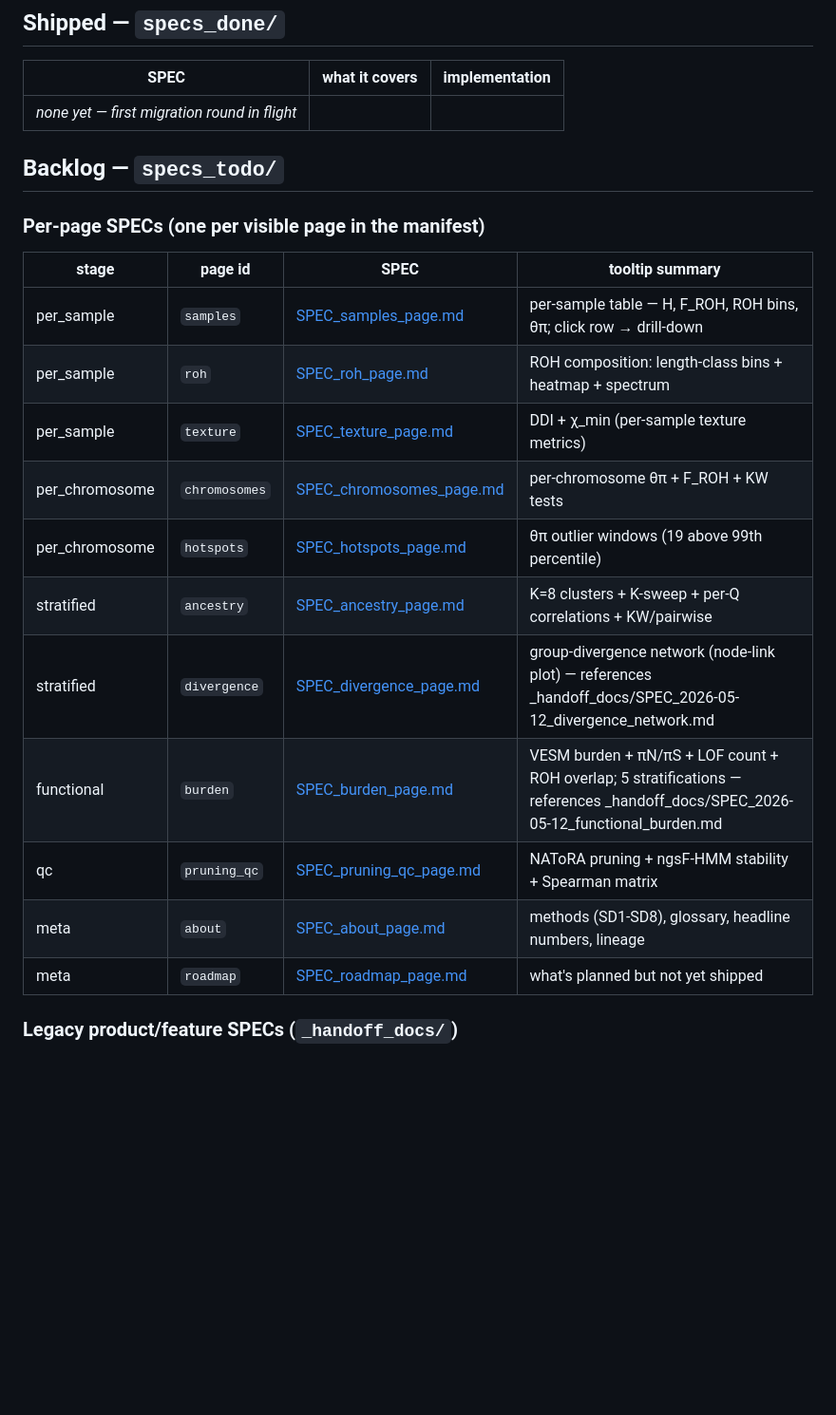
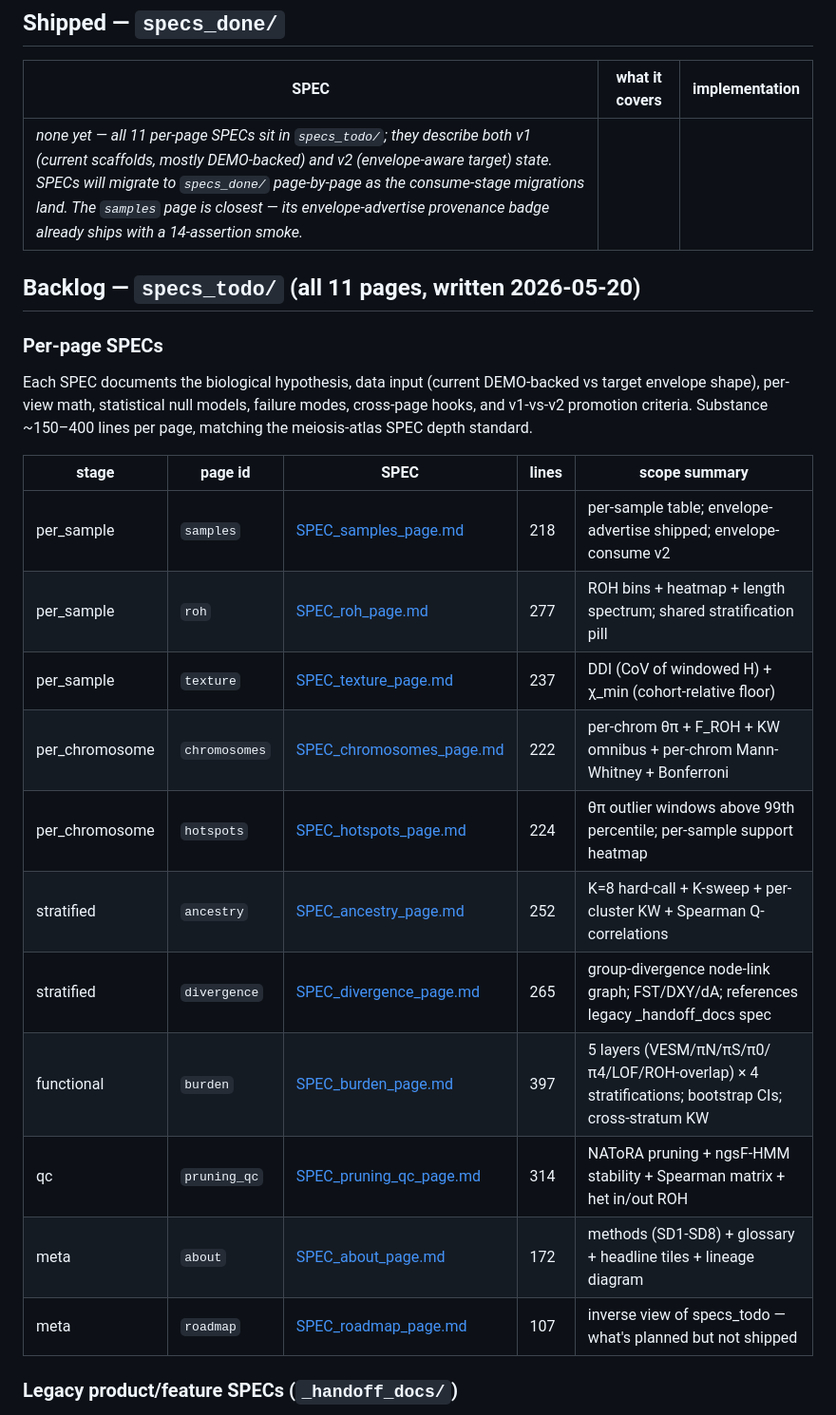
Before and after one commit to Isoris/diversity-atlas, a Markdown page: SPECS.md, the part around the change. Shown at 95% size. Drawn GitHub-style; blank space fills up the shorter version.

```diff
--- a/SPECS.md
+++ b/SPECS.md
@@ -32,25 +32,31 @@ Registered in `atlas-core/toolkit_registries/relatedness/01_registry/atlases.jso
 
 | SPEC | what it covers | implementation |
 |------|----------------|----------------|
-| _none yet — first migration round in flight_ | | |
+| _none yet — all 11 per-page SPECs sit in `specs_todo/`; they describe both v1 (current scaffolds, mostly DEMO-backed) and v2 (envelope-aware target) state. SPECs will migrate to `specs_done/` page-by-page as the consume-stage migrations land. The `samples` page is closest — its envelope-advertise provenance badge already ships with a 14-assertion smoke._ | | |
 
-## Backlog — `specs_todo/`
+## Backlog — `specs_todo/` (all 11 pages, written 2026-05-20)
 
-### Per-page SPECs (one per visible page in the manifest)
+### Per-page SPECs
 
-| stage          | page id      | SPEC | tooltip summary |
-|----------------|--------------|------|-----------------|
-| per_sample     | `samples`    | [SPEC_samples_page.md](specs_todo/SPEC_samples_page.md)     | per-sample table — H, F_ROH, ROH bins, θπ; click row → drill-down |
-| per_sample     | `roh`        | [SPEC_roh_page.md](specs_todo/SPEC_roh_page.md)             | ROH composition: length-class bins + heatmap + spectrum |
-| per_sample     | `texture`    | [SPEC_texture_page.md](specs_todo/SPEC_texture_page.md)     | DDI + χ_min (per-sample texture metrics) |
-| per_chromosome | `chromosomes`| [SPEC_chromosomes_page.md](specs_todo/SPEC_chromosomes_page.md) | per-chromosome θπ + F_ROH + KW tests |
-| per_chromosome | `hotspots`   | [SPEC_hotspots_page.md](specs_todo/SPEC_hotspots_page.md)   | θπ outlier windows (19 above 99th percentile) |
-| stratified     | `ancestry`   | [SPEC_ancestry_page.md](specs_todo/SPEC_ancestry_page.md)   | K=8 clusters + K-sweep + per-Q correlations + KW/pairwise |
-| stratified     | `divergence` | [SPEC_divergence_page.md](specs_todo/SPEC_divergence_page.md) | group-divergence network (node-link plot) — references _handoff_docs/SPEC_2026-05-12_divergence_network.md |
-| functional     | `burden`     | [SPEC_burden_page.md](specs_todo/SPEC_burden_page.md)       | VESM burden + πN/πS + LOF count + ROH overlap; 5 stratifications — references _handoff_docs/SPEC_2026-05-12_functional_burden.md |
-| qc             | `pruning_qc` | [SPEC_pruning_qc_page.md](specs_todo/SPEC_pruning_qc_page.md) | NAToRA pruning + ngsF-HMM stability + Spearman matrix |
-| meta           | `about`      | [SPEC_about_page.md](specs_todo/SPEC_about_page.md)         | methods (SD1-SD8), glossary, headline numbers, lineage |
-| meta           | `roadmap`    | [SPEC_roadmap_page.md](specs_todo/SPEC_roadmap_page.md)     | what's planned but not yet shipped |
+Each SPEC documents the biological hypothesis, data input (current
+DEMO-backed vs target envelope shape), per-view math, statistical null
+models, failure modes, cross-page hooks, and v1-vs-v2 promotion criteria.
+Substance ~150–400 lines per page, matching the meiosis-atlas SPEC
+depth standard.
+
+| stage          | page id      | SPEC | lines | scope summary |
+|----------------|--------------|------|-------|---------------|
+| per_sample     | `samples`    | [SPEC_samples_page.md](specs_todo/SPEC_samples_page.md)             | 218 | per-sample table; envelope-advertise shipped; envelope-consume v2 |
+| per_sample     | `roh`        | [SPEC_roh_page.md](specs_todo/SPEC_roh_page.md)                     | 277 | ROH bins + heatmap + length spectrum; shared stratification pill |
+| per_sample     | `texture`    | [SPEC_texture_page.md](specs_todo/SPEC_texture_page.md)             | 237 | DDI (CoV of windowed H) + χ_min (cohort-relative floor) |
+| per_chromosome | `chromosomes`| [SPEC_chromosomes_page.md](specs_todo/SPEC_chromosomes_page.md)     | 222 | per-chrom θπ + F_ROH + KW omnibus + per-chrom Mann-Whitney + Bonferroni |
+| per_chromosome | `hotspots`   | [SPEC_hotspots_page.md](specs_todo/SPEC_hotspots_page.md)           | 224 | θπ outlier windows above 99th percentile; per-sample support heatmap |
+| stratified     | `ancestry`   | [SPEC_ancestry_page.md](specs_todo/SPEC_ancestry_page.md)           | 252 | K=8 hard-call + K-sweep + per-cluster KW + Spearman Q-correlations |
+| stratified     | `divergence` | [SPEC_divergence_page.md](specs_todo/SPEC_divergence_page.md)       | 265 | group-divergence node-link graph; FST/DXY/dA; references legacy _handoff_docs spec |
+| functional     | `burden`     | [SPEC_burden_page.md](specs_todo/SPEC_burden_page.md)               | 397 | 5 layers (VESM/πN/πS/π0/π4/LOF/ROH-overlap) × 4 stratifications; bootstrap CIs; cross-stratum KW |
+| qc             | `pruning_qc` | [SPEC_pruning_qc_page.md](specs_todo/SPEC_pruning_qc_page.md)       | 314 | NAToRA pruning + ngsF-HMM stability + Spearman matrix + het in/out ROH |
+| meta           | `about`      | [SPEC_about_page.md](specs_todo/SPEC_about_page.md)                 | 172 | methods (SD1-SD8) + glossary + headline tiles + lineage diagram |
+| meta           | `roadmap`    | [SPEC_roadmap_page.md](specs_todo/SPEC_roadmap_page.md)             | 107 | inverse view of specs_todo — what's planned but not shipped |
 
 ### Legacy product/feature SPECs (`_handoff_docs/`)
 
```
